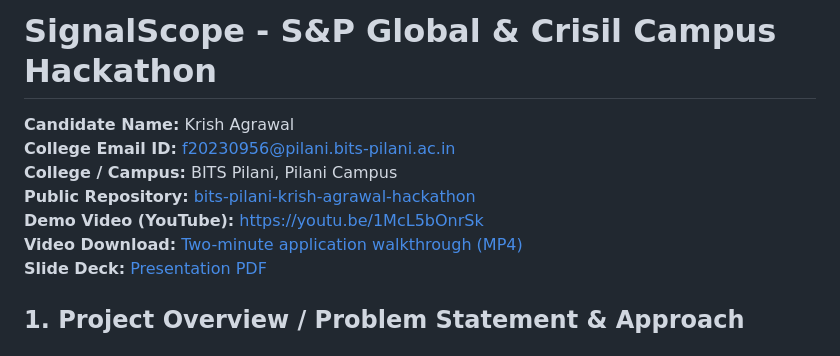
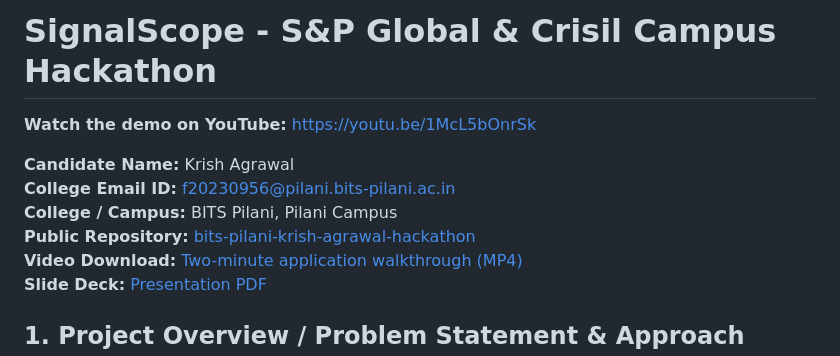
Before and after one commit to Krishag0110/bits-pilani-krish-agrawal-hackathon, a Markdown page: README.md, the part around the change. Drawn GitHub-style.

Commit message:
Feature demo video directly below project title

```diff
--- a/README.md
+++ b/README.md
@@ -1,10 +1,11 @@
 # SignalScope - S&P Global & Crisil Campus Hackathon
+
+**Watch the demo on YouTube:** [https://youtu.be/1McL5bOnrSk](https://youtu.be/1McL5bOnrSk)
 
 **Candidate Name:** Krish Agrawal
 **College Email ID:** f20230956@pilani.bits-pilani.ac.in
 **College / Campus:** BITS Pilani, Pilani Campus
 **Public Repository:** [bits-pilani-krish-agrawal-hackathon](https://github.com/Krishag0110/bits-pilani-krish-agrawal-hackathon)
-**Demo Video (YouTube):** [https://youtu.be/1McL5bOnrSk](https://youtu.be/1McL5bOnrSk)<br>
 **Video Download:** [Two-minute application walkthrough (MP4)](docs/demo/signalscope-demo-2min.mp4)<br>
 **Slide Deck:** [Presentation PDF](docs/presentation.pdf)
 
```
